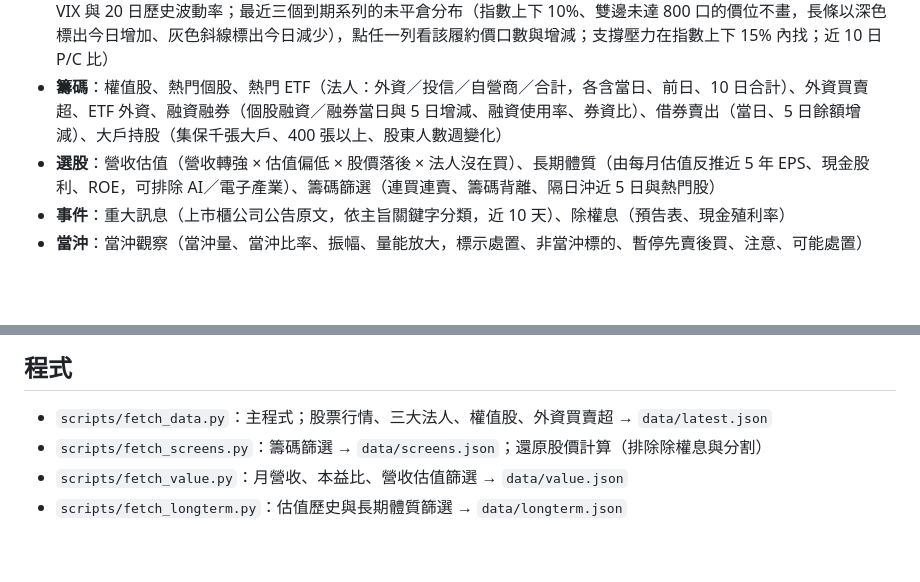
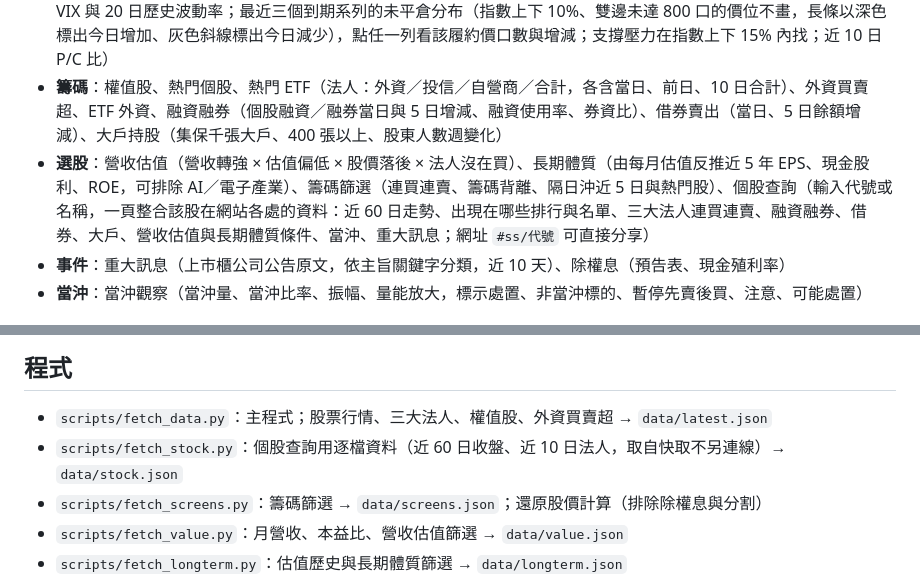
Before and after one commit to tw-daily-board/tw-stock-daily, a Markdown page: README.md, 2 parts joined by grey strips. Drawn GitHub-style; blank space fills up the shorter version.

Commit message:
README：說明個股查詢
Co-Authored-By: Claude Opus 5.5 <noreply@anthropic.com>
Claude-Session: https://claude.ai/code/session_01Ke3ZPNNxMHd1kVskFREeUn

```diff
--- a/README.md
+++ b/README.md
@@ -9,7 +9,7 @@
 - **大盤**：市場強弱（指數、量比、漲跌家數、近 10 日騰落、上市類股漲跌與資金占比）、趨勢（近 20／60 個交易日：加權指數、外資現貨買賣超、外資台指期淨未平倉、散戶多空比、騰落線、融資餘額、P/C 比、台指 VIX vs 歷史波動率，每張圖一條 Y 軸、日期對齊，點任一張全部同步標示）
 - **期權**：台指期（收盤行情、三大法人期權籌碼、散戶多空比 TXF／MXF／TMF、十大交易人）、選擇權支撐壓力（台指 VIX 與 20 日歷史波動率；最近三個到期系列的未平倉分布（指數上下 10%、雙邊未達 800 口的價位不畫，長條以深色標出今日增加、灰色斜線標出今日減少），點任一列看該履約價口數與增減；支撐壓力在指數上下 15% 內找；近 10 日 P/C 比）
 - **籌碼**：權值股、熱門個股、熱門 ETF（法人：外資／投信／自營商／合計，各含當日、前日、10 日合計）、外資買賣超、ETF 外資、融資融券（個股融資／融券當日與 5 日增減、融資使用率、券資比）、借券賣出（當日、5 日餘額增減）、大戶持股（集保千張大戶、400 張以上、股東人數週變化）
-- **選股**：營收估值（營收轉強 × 估值偏低 × 股價落後 × 法人沒在買）、長期體質（由每月估值反推近 5 年 EPS、現金股利、ROE，可排除 AI／電子產業）、籌碼篩選（連買連賣、籌碼背離、隔日沖近 5 日與熱門股）
+- **選股**：營收估值（營收轉強 × 估值偏低 × 股價落後 × 法人沒在買）、長期體質（由每月估值反推近 5 年 EPS、現金股利、ROE，可排除 AI／電子產業）、籌碼篩選（連買連賣、籌碼背離、隔日沖近 5 日與熱門股）、個股查詢（輸入代號或名稱，一頁整合該股在網站各處的資料：近 60 日走勢、出現在哪些排行與名單、三大法人連買連賣、融資融券、借券、大戶、營收估值與長期體質條件、當沖、重大訊息；網址 `#ss/代號` 可直接分享）
 - **事件**：重大訊息（上市櫃公司公告原文，依主旨關鍵字分類，近 10 天）、除權息（預告表、現金殖利率）
 - **當沖**：當沖觀察（當沖量、當沖比率、振幅、量能放大，標示處置、非當沖標的、暫停先賣後買、注意、可能處置）
 
@@ -29,6 +29,7 @@
 
 ## 程式
 - `scripts/fetch_data.py`：主程式；股票行情、三大法人、權值股、外資買賣超 → `data/latest.json`
+- `scripts/fetch_stock.py`：個股查詢用逐檔資料（近 60 日收盤、近 10 日法人，取自快取不另連線）→ `data/stock.json`
 - `scripts/fetch_screens.py`：籌碼篩選 → `data/screens.json`；還原股價計算（排除除權息與分割）
 - `scripts/fetch_value.py`：月營收、本益比、營收估值篩選 → `data/value.json`
 - `scripts/fetch_longterm.py`：估值歷史與長期體質篩選 → `data/longterm.json`
```
